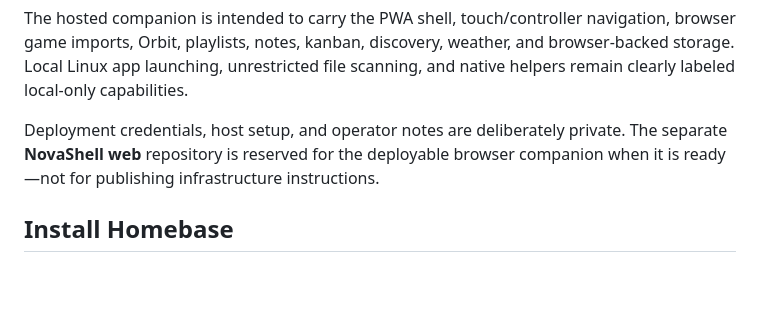
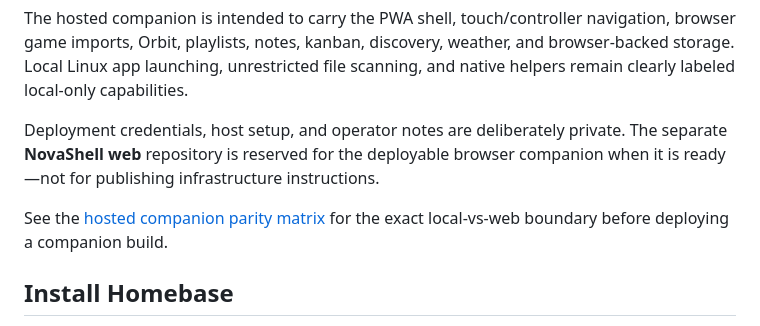
Before and after one commit to boredguy404/Homebase-OS, a Markdown page: README.md, the part around the change. Rendered like a GitHub page; blank space fills up the shorter version.

Commit message:
document hosted companion parity boundaries

```diff
--- a/README.md
+++ b/README.md
@@ -19,6 +19,8 @@ Here is the more organized AI-slop explanation.
 The hosted companion is intended to carry the PWA shell, touch/controller navigation, browser game imports, Orbit, playlists, notes, kanban, discovery, weather, and browser-backed storage. Local Linux app launching, unrestricted file scanning, and native helpers remain clearly labeled local-only capabilities.
 
 Deployment credentials, host setup, and operator notes are deliberately private. The separate **NovaShell web** repository is reserved for the deployable browser companion when it is ready—not for publishing infrastructure instructions.
+
+See the [hosted companion parity matrix](docs/HOSTED_COMPANION_PARITY.md) for the exact local-vs-web boundary before deploying a companion build.
 
 ## Install Homebase
 
```
Also changed, not shown: docs/HOSTED_COMPANION_PARITY.md (added, +28 -0 lines).
